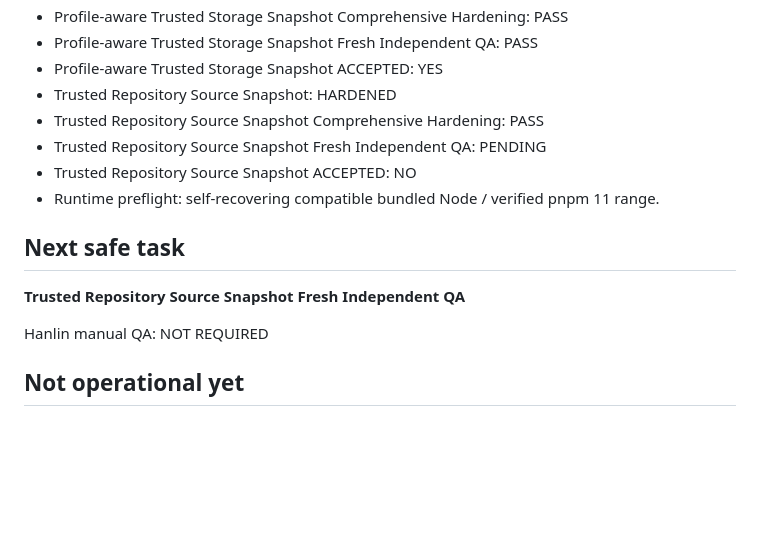
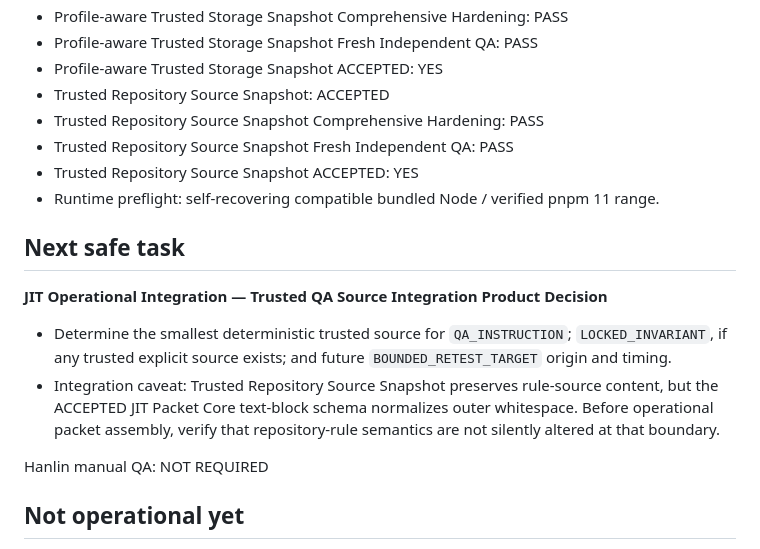
Before and after one commit to jianghanlin1998/panvis-codex-console, a Markdown page: CURRENT_STATE.md, the part around the change. Drawn GitHub-style; blank space fills up the shorter version.

Commit message:
docs(state): accept trusted repository source snapshot

```diff
--- a/CURRENT_STATE.md
+++ b/CURRENT_STATE.md
@@ -90,14 +90,17 @@ Purpose: compact operational index only. Repository and exact-SHA evidence outra
 - Profile-aware Trusted Storage Snapshot Comprehensive Hardening: PASS
 - Profile-aware Trusted Storage Snapshot Fresh Independent QA: PASS
 - Profile-aware Trusted Storage Snapshot ACCEPTED: YES
-- Trusted Repository Source Snapshot: HARDENED
+- Trusted Repository Source Snapshot: ACCEPTED
 - Trusted Repository Source Snapshot Comprehensive Hardening: PASS
-- Trusted Repository Source Snapshot Fresh Independent QA: PENDING
-- Trusted Repository Source Snapshot ACCEPTED: NO
+- Trusted Repository Source Snapshot Fresh Independent QA: PASS
+- Trusted Repository Source Snapshot ACCEPTED: YES
 - Runtime preflight: self-recovering compatible bundled Node / verified pnpm 11 range.
 
 ## Next safe task
-**Trusted Repository Source Snapshot Fresh Independent QA**
+**JIT Operational Integration — Trusted QA Source Integration Product Decision**
+
+- Determine the smallest deterministic trusted source for `QA_INSTRUCTION`; `LOCKED_INVARIANT`, if any trusted explicit source exists; and future `BOUNDED_RETEST_TARGET` origin and timing.
+- Integration caveat: Trusted Repository Source Snapshot preserves rule-source content, but the ACCEPTED JIT Packet Core text-block schema normalizes outer whitespace. Before operational packet assembly, verify that repository-rule semantics are not silently altered at that boundary.
 
 Hanlin manual QA: NOT REQUIRED
 
```
